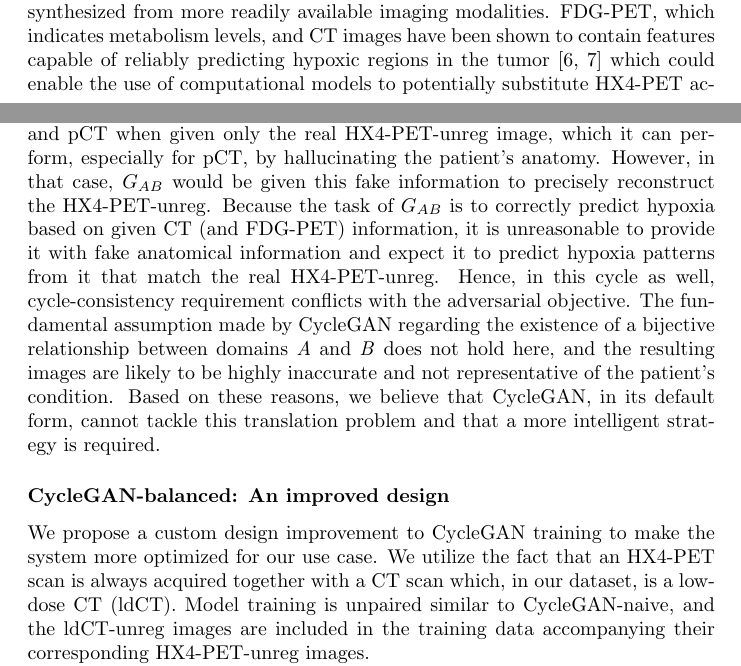
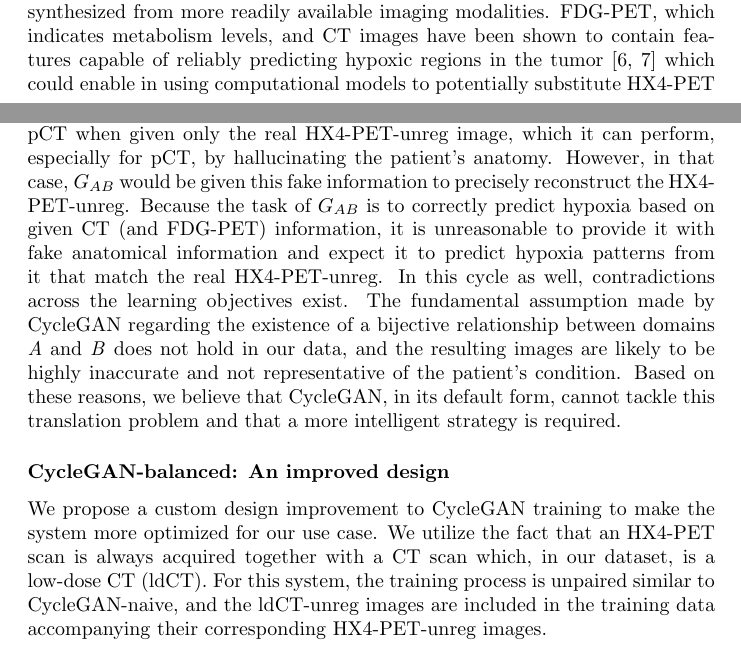
Before and after one commit to cnmy-ro/master-thesis, a LaTeX thesis (main.tex, which reads 1_Introduction.tex, 3_Methodology.tex): two parts of pages 5 and 25 of 60, joined at a grey line, cut so that both start at the same text. Compiled offline with pdfLaTeX.

Commit message:
First draft + update 2

```diff
--- a/1_Introduction.tex
+++ b/1_Introduction.tex
@@ -5,7 +5,7 @@
 
 %%%%%%%%%%%%%%%%%%%%%%%%%%%%%%%%%%%%%%%%%%%%%%%%%%%%%%%%%%%%%%%%%%%%%%%%%%%%%%%%%%%%%%%%%%%%%%%%%%%%%%%%%%%%%%%%%%%%%%%%%%%%%%%%%%%%%%%%%%%%%%%
 \section{Problem Statement}
-Tumor hypoxia is a condition wherein certain regions within the tumor volume are deprived of oxygen, and is caused when the tumor's blood supply system cannot keep up with the proliferation rate of its cells \cite{hockel2001tumor}. Hypoxic cells develop certain alterations in their functioning mechanisms that make them resistant to conventional modes of cancer treatment, including radiotherapy and chemotherapy, and increase metastatic spread \cite{muz2015role}, thereby resulting in poor prognosis \cite{vaupel2007hypoxia}. In radiotherapy, it would be of great value to detect these hypoxic sub-volumes during treatment planning so that the radiation dose can be adjusted accordingly to be more effective, for example, by selectively delivering higher doses to the hypoxic regions, a technique known as radiotherapy boosting. Among various non-invasive methods investigated for hypoxia detection, Positron Emission Tomography (PET) based hypoxia imaging has been the most preferred one \cite{fleming2015imaging}. PET is a molecular imaging technique that involves the administration of a specific radioactive pharmaceutical contrast agent, known as radiotracer, to the patient, followed by tracking it via scanning to provide information about the status of a particular biochemical process. Hypoxia PET imaging provides, essentially, an oxygen concentration heatmap that can be overlaid on a Computer Tomography (CT) scan to provide contrast around the anatomical regions that are hypoxic. A newly developed hypoxia tracer denoted as [$^{18}$F]HX4 has been shown to be highly stable and effective for detecting regions of tumor hypoxia \cite{sanduleanu2020hypoxia}, and the PET image acquired using this tracer is denoted as HX4-PET. HX4-PET imaging technique, however, is not widely available, is expensive, and has only been used in research and clinical trials so far. It would be of great benefit both to patients and to the care provider if entire HX4-PET images could be synthesized from more readily available imaging modalities. FDG-PET, which indicates metabolism levels, and CT images have been shown to contain features capable of reliably predicting hypoxic regions in the tumor \cite{even2017predicting, sanduleanu2020non} which could enable the use of computational models to potentially substitute HX4-PET acquisition.
+Tumor hypoxia is a condition wherein certain regions within the tumor volume are deprived of oxygen, and is caused when the tumor's blood supply system cannot keep up with the proliferation rate of its cells \cite{hockel2001tumor}. Hypoxic cells develop certain alterations in their functioning mechanisms that make them resistant to conventional modes of cancer treatment, including radiotherapy and chemotherapy, and increase metastatic spread \cite{muz2015role}, thereby resulting in poor prognosis \cite{vaupel2007hypoxia}. In radiotherapy, it would be of great value to detect these hypoxic sub-volumes during treatment planning so that the radiation dose can be adjusted accordingly to be more effective, for example, by selectively delivering higher doses to the hypoxic regions, a technique known as radiotherapy boosting. Among various non-invasive methods investigated for hypoxia detection, Positron Emission Tomography (PET) based hypoxia imaging has been the most preferred one \cite{fleming2015imaging}. PET is a molecular imaging technique that involves the administration of a specific radioactive pharmaceutical contrast agent, known as radiotracer, to the patient, followed by tracking it via scanning to provide information about the status of a particular biochemical process. Hypoxia PET imaging provides, essentially, an oxygen concentration heatmap that can be overlaid on a Computer Tomography (CT) scan to provide contrast around the anatomical regions that are hypoxic. A newly developed hypoxia tracer denoted as [$^{18}$F]HX4 has been shown to be highly stable and effective for detecting regions of tumor hypoxia \cite{sanduleanu2020hypoxia}, and the PET image acquired using this tracer is denoted as HX4-PET. HX4-PET imaging technique, however, is not widely available, is expensive, and has only been used in research and clinical trials so far. It would be of great benefit both to patients and to the care provider if entire HX4-PET images could be synthesized from more readily available imaging modalities. FDG-PET, which indicates metabolism levels, and CT images have been shown to contain features capable of reliably predicting hypoxic regions in the tumor \cite{even2017predicting, sanduleanu2020non} which could enable in using computational models to potentially substitute HX4-PET acquisition.
 
 Generative adversarial networks (GANs) have recently become a subject of investigation as a general solution to image-to-image translation problems. The Pix2pix and CycleGAN frameworks \cite{isola2017image, zhu2017unpaired} are among the earliest of the systems developed in this direction targeting paired and unpaired variants of the problem, respectively. While paired translation tasks supply spatially aligned pairs of input and target images in the training data to directly learn an input-target mapping, unpaired translation tasks do not provide paired data usually because it is either impossible, unrealistically difficult, or unacceptably risky to obtain such data. In the space of medical imaging, GAN-based techniques have been widely explored for translating images of one modality into another \cite{yi2019generative}. However, since medical images are quantitative in nature that represent some underlying physical or biochemical properties of the human body, and since these images are used for clinical decision making, the GAN-generated synthetic images must be representative of the patient's condition and must conform to high quality standards. Evaluation of synthetic medical images is a difficult problem and is, in many cases, application-specific.
 
--- a/3_Methodology.tex
+++ b/3_Methodology.tex
@@ -206,11 +206,11 @@ We investigate CycleGAN for unpaired translation of FDG-PET/pCT to HX4-PET. The
     \label{fig:cyclegan_naive}
 \end{figure}{}
 
-We argue that CycleGAN-naive has several drawbacks and therefore, it is not an optimal implementation of CycleGAN for our task. In the \textit{A}$\rightarrow$\textit{B}$\rightarrow$\textit{A} cycle, $G_{AB}$ takes as input FDG-PET and pCT to output HX4-PET-syn, and $G_{BA}$ uses HX4-PET-syn to reconstruct FDG-PET and pCT. The learning task of $G_{AB}$ is realistic since hypoxia patterns can be reliably predicted from the inputs, and therefore, has a physiological basis (see Section \ref{Related_Work-hypoxia_prediction}). However, the learning task of $G_{BA}$ is not reasonable. It is not possible to precisely predict a patient's anatomy (CT) as well as their metabolism levels (FDG-PET) from just the hypoxia information, and the CT modality is of more concern to our discussion. A CT image contains highly detailed structural information with sharp and fine features, whereas PET images are functional heatmaps having blurred and diffused characteristics. $G_{BA}$ cannot accurately rebuild pCT from HX4-PET-syn unless $G_{AB}$ encodes the CT information into the latter in the form of noise. But then, the HX4-PET-syn image would not resemble a clinically acquired HX4-PET scan. Therefore, cycle-consistency constraint conflicts with the domain \textit{B} adversarial criterion instead of complementing it. Now looking at the \textit{B}$\rightarrow$\textit{A}$\rightarrow$\textit{B} cycle, the task of $G_{BA}$ is to compute realistic FDG-PET and pCT when given only the real HX4-PET-unreg image, which it can perform, especially for pCT, by hallucinating the patient's anatomy. However, in that case, $G_{AB}$ would be given this fake information to precisely reconstruct the HX4-PET-unreg. Because the task of $G_{AB}$ is to correctly predict hypoxia based on given CT (and FDG-PET) information, it is unreasonable to provide it with fake anatomical information and expect it to predict hypoxia patterns from it that match the real HX4-PET-unreg. Hence, in this cycle as well, cycle-consistency requirement conflicts with the adversarial objective. The fundamental assumption made by CycleGAN regarding the existence of a bijective relationship between domains \textit{A} and \textit{B}  does not hold here, and the resulting images are likely to be highly inaccurate and not representative of the patient's condition. Based on these reasons, we believe that CycleGAN, in its default form, cannot tackle this translation problem and that a more intelligent strategy is required.
+We argue that CycleGAN-naive has several drawbacks and therefore, it is not an optimal implementation of CycleGAN for our task. In the \textit{A}$\rightarrow$\textit{B}$\rightarrow$\textit{A} cycle, $G_{AB}$ takes as input FDG-PET and pCT to output HX4-PET-syn, and $G_{BA}$ uses HX4-PET-syn to reconstruct FDG-PET and pCT. The learning task of $G_{AB}$ is realistic since hypoxia patterns can be reliably predicted from the inputs, and therefore, has a physiological basis (see Section \ref{Related_Work-hypoxia_prediction}). However, the learning task of $G_{BA}$ is not reasonable. It is not possible to precisely predict a patient's anatomy (CT) as well as their metabolism levels (FDG-PET) from just the hypoxia information, and the CT modality is of more concern to our discussion. A CT image contains highly detailed structural information with sharp and fine features, whereas PET images are functional heatmaps having blurred and diffused characteristics. $G_{BA}$ cannot accurately rebuild pCT from HX4-PET-syn unless $G_{AB}$ encodes the CT information into the latter in the form of noise. But then, the HX4-PET-syn image would not resemble a clinically acquired HX4-PET scan. Therefore, cycle-consistency constraint conflicts with the domain \textit{B} adversarial criterion instead of complementing it. Now looking at the \textit{B}$\rightarrow$\textit{A}$\rightarrow$\textit{B} cycle, the task of $G_{BA}$ is to compute realistic FDG-PET and pCT when given only the real HX4-PET-unreg image, which it can perform, especially for pCT, by hallucinating the patient's anatomy. However, in that case, $G_{AB}$ would be given this fake information to precisely reconstruct the HX4-PET-unreg. Because the task of $G_{AB}$ is to correctly predict hypoxia based on given CT (and FDG-PET) information, it is unreasonable to provide it with fake anatomical information and expect it to predict hypoxia patterns from it that match the real HX4-PET-unreg. In this cycle as well, contradictions across the learning objectives exist. The fundamental assumption made by CycleGAN regarding the existence of a bijective relationship between domains \textit{A} and \textit{B} does not hold in our data, and the resulting images are likely to be highly inaccurate and not representative of the patient's condition. Based on these reasons, we believe that CycleGAN, in its default form, cannot tackle this translation problem and that a more intelligent strategy is required.
 
 
 \subsubsection{CycleGAN-balanced: An improved design}
-We propose a custom design improvement to CycleGAN training to make the system more optimized for our use case. We utilize the fact that an HX4-PET scan is always acquired together with a CT scan which, in our dataset, is a low-dose CT (ldCT). Model training is unpaired similar to CycleGAN-naive, and the ldCT-unreg images are included in the training data accompanying their corresponding HX4-PET-unreg images.
+We propose a custom design improvement to CycleGAN training to make the system more optimized for our use case. We utilize the fact that an HX4-PET scan is always acquired together with a CT scan which, in our dataset, is a low-dose CT (ldCT). For this system, the training process is unpaired similar to CycleGAN-naive, and the ldCT-unreg images are included in the training data accompanying their corresponding HX4-PET-unreg images.
 
 We begin by slightly altering what the domains \textit{A} and \textit{B} denote here -- let \textit{A} be the domain of FDG-PET images and \textit{B} of HX4-PET images. The CT images -- pCT and ldCT -- are then considered to be ``supporting" images that provide \textit{anatomical context} to the generators. Note that pCT has spatial correspondence only with FDG-PET, and ldCT-unreg is aligned only with HX4-PET-unreg. Now, the task of each generator is to take as input a PET image from its source domain and compute its target domain PET image, while being supplied anatomical context using the \textit{available} CT image (i.e the one that is aligned with the source domain PET). To elaborate on this, consider the two cycles separately:
 
--- a/main.tex
+++ b/main.tex
@@ -11,7 +11,7 @@
 \usepackage{url}
 \usepackage{todonotes}
 
-\title{{Predicting Tumor Hypoxia Map from FDG-PET/CT using GANs}}
+\title{Predicting Tumor Hypoxia Map from FDG-PET/CT using GANs}
 \author{C. Rao}
 \id{DKE-21-24}
 \nameMastersProgramme{Artificial Intelligence}
```
Also changed, not shown: 2_Related_Work.tex (+1 -1 lines), 6_Conclusion.tex (+1 -1 lines).
